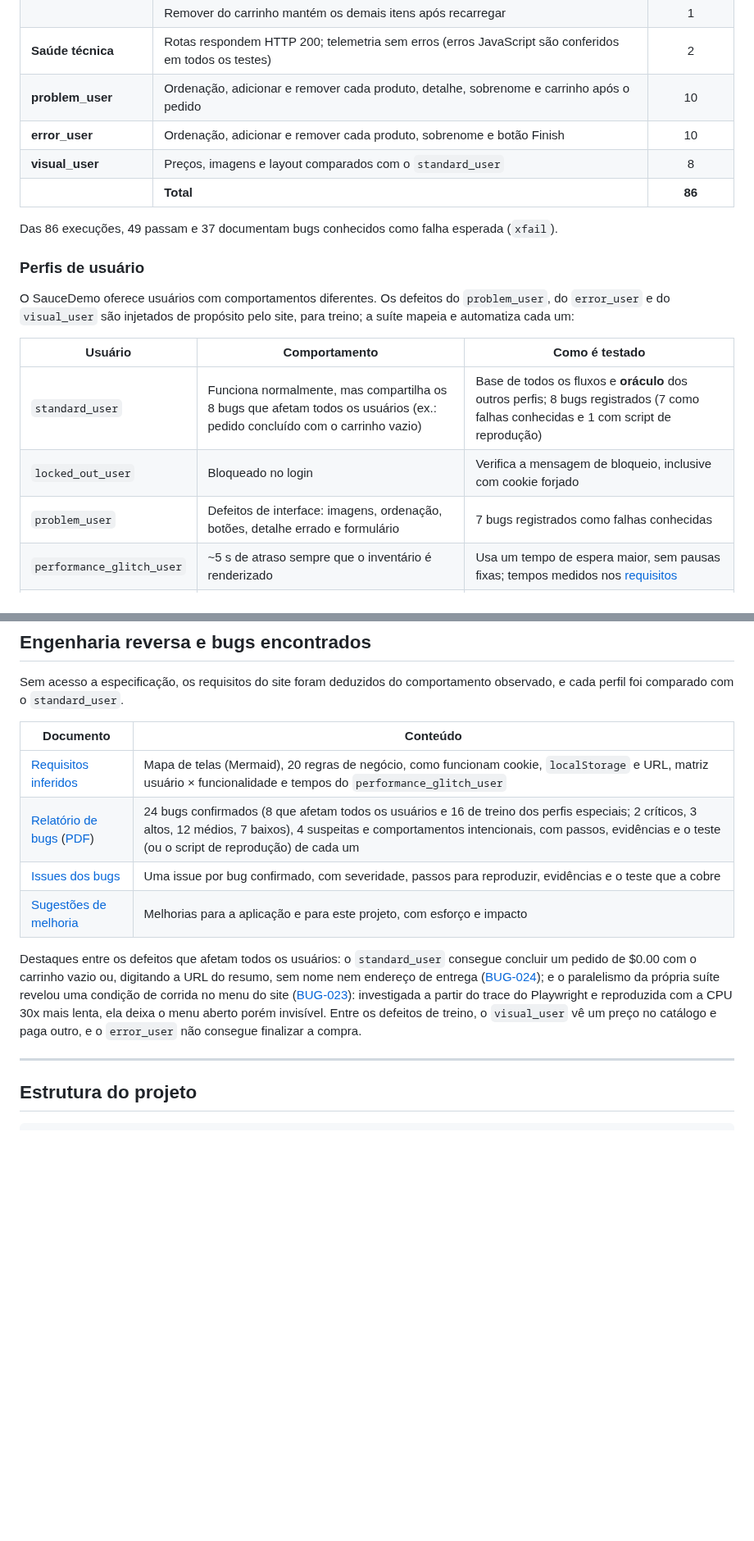
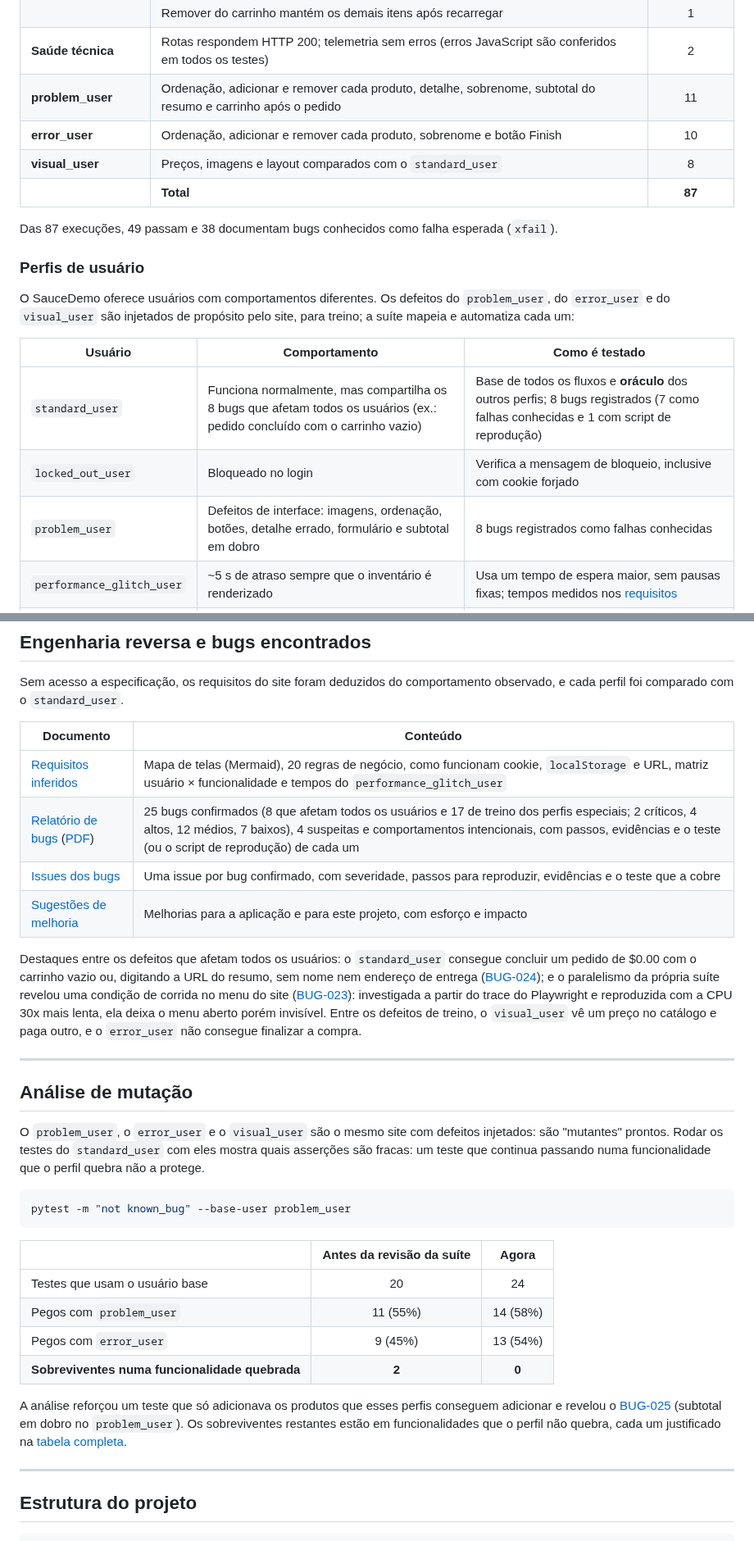
Before and after one commit to Arckangelo/saucedemo-playwright-python, a Markdown page: README.md, 2 parts joined by grey strips. Shown at 82% size. Drawn GitHub-style; blank space fills up the shorter version.

````diff
--- a/README.md
+++ b/README.md
@@ -136,12 +139,12 @@ Ao final, abra `reports/report.html` no navegador para ver o resultado.
 | | Carrinho mostra nome, preço e quantidade 1 de cada produto | 1 |
 | | Remover do carrinho mantém os demais itens após recarregar | 1 |
 | **Saúde técnica** | Rotas respondem HTTP 200; telemetria sem erros (erros JavaScript são conferidos em todos os testes) | 2 |
-| **problem_user** | Ordenação, adicionar e remover cada produto, detalhe, sobrenome e carrinho após o pedido | 10 |
+| **problem_user** | Ordenação, adicionar e remover cada produto, detalhe, sobrenome, subtotal do resumo e carrinho após o pedido | 11 |
 | **error_user** | Ordenação, adicionar e remover cada produto, sobrenome e botão Finish | 10 |
 | **visual_user** | Preços, imagens e layout comparados com o `standard_user` | 8 |
-| | **Total** | **86** |
+| | **Total** | **87** |
 
-Das 86 execuções, 49 passam e 37 documentam bugs conhecidos como falha esperada (`xfail`).
+Das 87 execuções, 49 passam e 38 documentam bugs conhecidos como falha esperada (`xfail`).
 
 ### Perfis de usuário
 
@@ -151,7 +154,7 @@ O SauceDemo oferece usuários com comportamentos diferentes. Os defeitos do `pro
 |---|---|---|
 | `standard_user` | Funciona normalmente, mas compartilha os 8 bugs que afetam todos os usuários (ex.: pedido concluído com o carrinho vazio) | Base de todos os fluxos e **oráculo** dos outros perfis; 8 bugs registrados (7 como falhas conhecidas e 1 com script de reprodução) |
 | `locked_out_user` | Bloqueado no login | Verifica a mensagem de bloqueio, inclusive com cookie forjado |
-| `problem_user` | Defeitos de interface: imagens, ordenação, botões, detalhe errado e formulário | 7 bugs registrados como falhas conhecidas |
+| `problem_user` | Defeitos de interface: imagens, ordenação, botões, detalhe errado, formulário e subtotal em dobro | 8 bugs registrados como falhas conhecidas |
 | `performance_glitch_user` | ~5 s de atraso sempre que o inventário é renderizado | Usa um tempo de espera maior, sem pausas fixas; tempos medidos nos [requisitos](docs/requisitos-inferidos.md#tempos-do-performance_glitch_user) |
 | `error_user` | Falhas funcionais com erros JavaScript: ordenação, botões, sobrenome e Finish | 5 bugs registrados como falhas conhecidas |
 | `visual_user` | Diferenças visuais: preços aleatórios, imagem trocada e elementos fora do lugar | Comparado com o `standard_user` em tempo de execução; 4 bugs registrados |
@@ -166,7 +169,7 @@ cada perfil foi comparado com o `standard_user`.
 | Documento | Conteúdo |
 |---|---|
 | [Requisitos inferidos](docs/requisitos-inferidos.md) | Mapa de telas (Mermaid), 20 regras de negócio, como funcionam cookie, `localStorage` e URL, matriz usuário × funcionalidade e tempos do `performance_glitch_user` |
-| [Relatório de bugs](docs/relatorio-de-bugs.md) ([PDF](docs/relatorio-de-bugs.pdf)) | 24 bugs confirmados (8 que afetam todos os usuários e 16 de treino dos perfis especiais; 2 críticos, 3 altos, 12 médios, 7 baixos), 4 suspeitas e comportamentos intencionais, com passos, evidências e o teste (ou o script de reprodução) de cada um |
+| [Relatório de bugs](docs/relatorio-de-bugs.md) ([PDF](docs/relatorio-de-bugs.pdf)) | 25 bugs confirmados (8 que afetam todos os usuários e 17 de treino dos perfis especiais; 2 críticos, 4 altos, 12 médios, 7 baixos), 4 suspeitas e comportamentos intencionais, com passos, evidências e o teste (ou o script de reprodução) de cada um |
 | [Issues dos bugs](https://github.com/Arckangelo/saucedemo-playwright-python/issues?q=label%3Abug) | Uma issue por bug confirmado, com severidade, passos para reproduzir, evidências e o teste que a cobre |
 | [Sugestões de melhoria](docs/sugestoes-de-melhoria.md) | Melhorias para a aplicação e para este projeto, com esforço e impacto |
 
@@ -177,6 +180,30 @@ corrida no menu do site ([BUG-023](docs/relatorio-de-bugs.md#bug-023)): investig
 trace do Playwright e reproduzida com a CPU 30x mais lenta, ela deixa o menu aberto porém
 invisível. Entre os defeitos de treino, o `visual_user` vê um preço no catálogo e paga outro, e o
 `error_user` não consegue finalizar a compra.
+
+---
+
+## Análise de mutação
+
+O `problem_user`, o `error_user` e o `visual_user` são o mesmo site com defeitos injetados: são
+"mutantes" prontos. Rodar os testes do `standard_user` com eles mostra quais asserções são fracas:
+um teste que continua passando numa funcionalidade que o perfil quebra não a protege.
+
+```bash
+pytest -m "not known_bug" --base-user problem_user
+```
+
+| | Antes da revisão da suíte | Agora |
+|---|:-:|:-:|
+| Testes que usam o usuário base | 20 | 24 |
+| Pegos com `problem_user` | 11 (55%) | 14 (58%) |
+| Pegos com `error_user` | 9 (45%) | 13 (54%) |
+| **Sobreviventes numa funcionalidade quebrada** | **2** | **0** |
+
+A análise reforçou um teste que só adicionava os produtos que esses perfis conseguem adicionar e
+revelou o [BUG-025](docs/relatorio-de-bugs.md#bug-025) (subtotal em dobro no `problem_user`). Os
+sobreviventes restantes estão em funcionalidades que o perfil não quebra, cada um justificado na
+[tabela completa](docs/analise-de-mutacao.md).
 
 ---
 
````
Also changed, not shown: other parts of README.md (+9 -4 lines), BUGS.md (added, +53 -0 lines), docs/analise-de-mutacao.md (added, +94 -0 lines), docs/relatorio-de-bugs.md (+2 -2 lines), docs/img/resumo-projeto.png, 3 other files.
